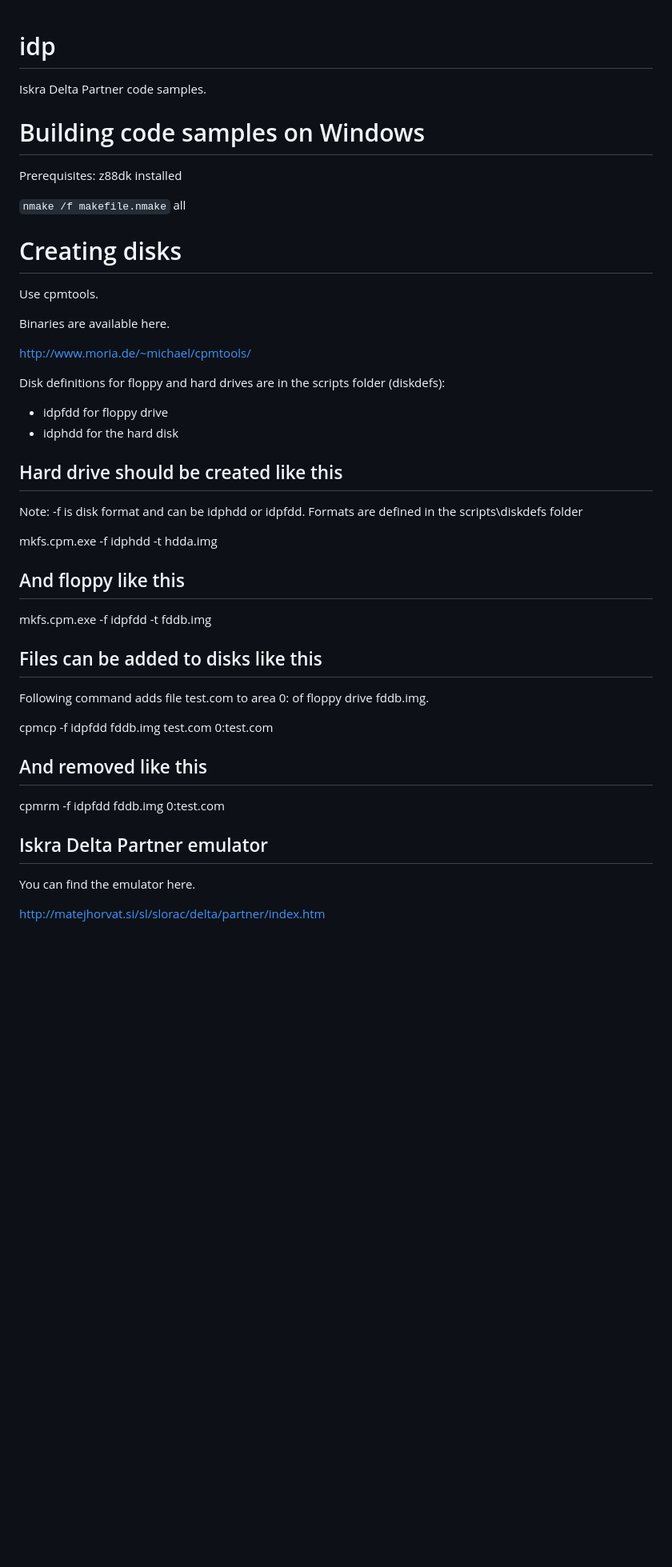
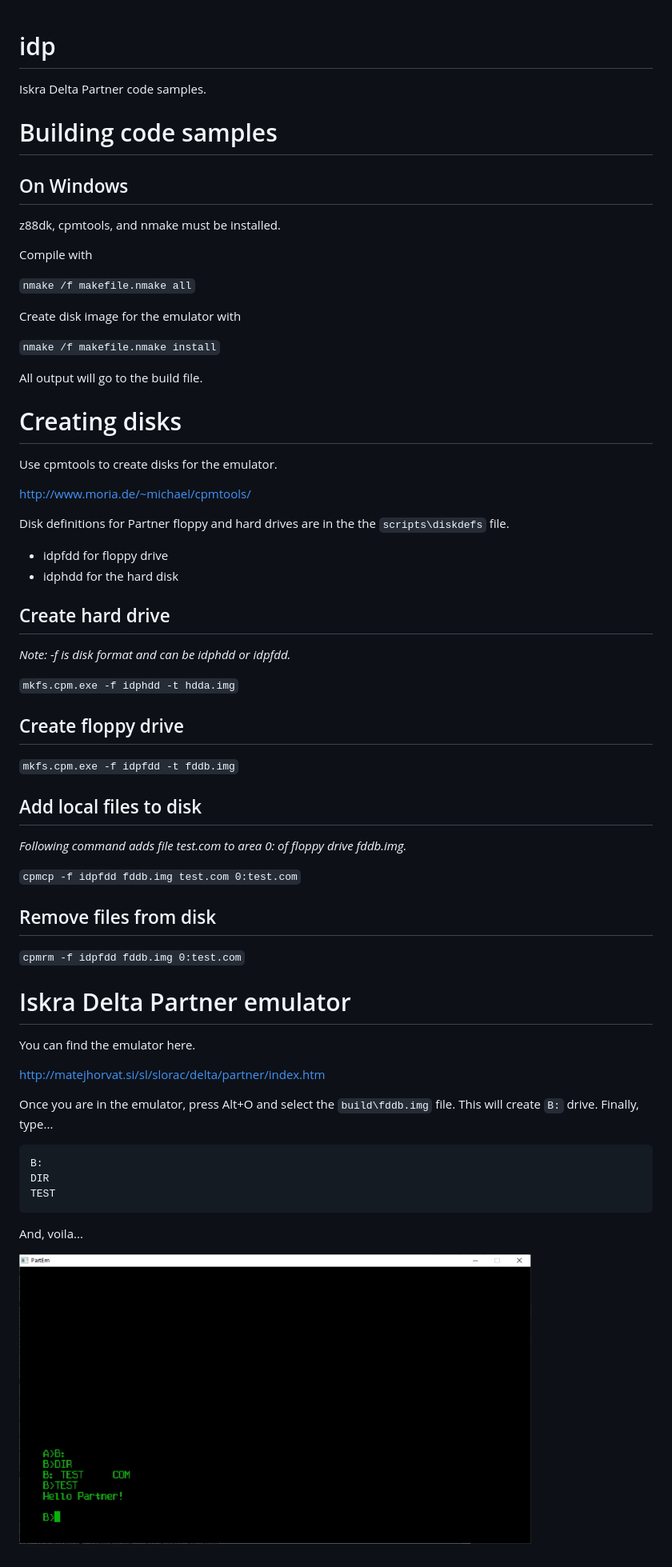
Before and after one commit to tstih/idp, a Markdown page: README.md, the part around the change. Shown: that part at 80% size. Rendered like a GitHub page; pictures changed too: doc/test.jpg (added); blank space fills up the shorter version.

```diff
--- a/README.md
+++ b/README.md
@@ -1,49 +1,69 @@
 # idp
+
 Iskra Delta Partner code samples.
 
-# Building code samples on Windows
+# Building code samples
 
-Prerequisites: z88dk installed
+## On Windows
 
-`nmake /f makefile.nmake` all
+z88dk, cpmtools, and nmake must be installed.
+
+Compile with
+
+`nmake /f makefile.nmake all`
+
+Create disk image for the emulator with
+
+`nmake /f makefile.nmake install`
+
+All output will go to the build file.
 
 # Creating disks
 
-Use cpmtools.
-
-Binaries are available here.
+Use cpmtools to create disks for the emulator.
 
 http://www.moria.de/~michael/cpmtools/
 
-Disk definitions for floppy and hard drives are in
-the scripts folder (diskdefs):
+Disk definitions for Partner floppy and hard drives are in
+the the `scripts\diskdefs` file.
  * idpfdd for floppy drive
  * idphdd for the hard disk
 
-## Hard drive should be created like this
+## Create hard drive
 
-Note: -f is disk format and can be idphdd or idpfdd.
-Formats are defined in the scripts\diskdefs folder
+*Note: -f is disk format and can be idphdd or idpfdd.*
 
-mkfs.cpm.exe -f idphdd -t hdda.img
+`mkfs.cpm.exe -f idphdd -t hdda.img`
 
-## And floppy like this
+## Create floppy drive
 
-mkfs.cpm.exe -f idpfdd -t fddb.img
+`mkfs.cpm.exe -f idpfdd -t fddb.img`
 
-## Files can be added to disks like this
+## Add local files to disk
 
-Following command adds file test.com to
-area 0: of floppy drive fddb.img.
+*Following command adds file test.com to area 0: of floppy drive fddb.img.*
 
-cpmcp -f idpfdd fddb.img test.com 0:test.com
+`cpmcp -f idpfdd fddb.img test.com 0:test.com`
 
-## And removed like this
+## Remove files from disk
 
-cpmrm -f idpfdd fddb.img 0:test.com
+`cpmrm -f idpfdd fddb.img 0:test.com`
 
- ## Iskra Delta Partner emulator
+ # Iskra Delta Partner emulator
 
  You can find the emulator here.
 
  http://matejhorvat.si/sl/slorac/delta/partner/index.htm
+
+ Once you are in the emulator, press Alt+O and select the `build\fddb.img` file.
+ This will create `B:` drive. Finally, type...
+
+ ~~~
+ B:
+ DIR
+ TEST
+ ~~~
+
+ And, voila...
+
+ ![Test in emulator](doc/test.jpg)
```
